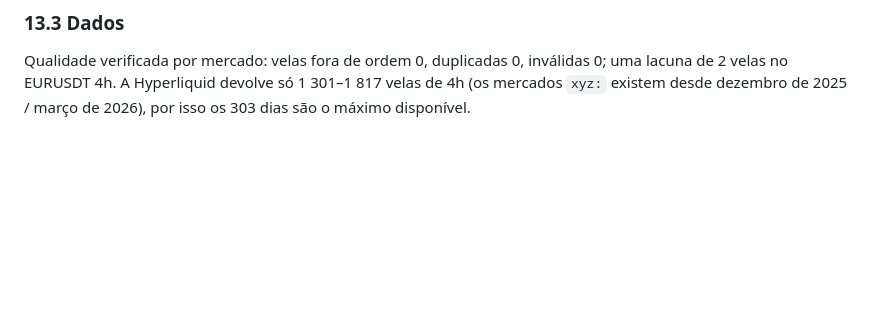
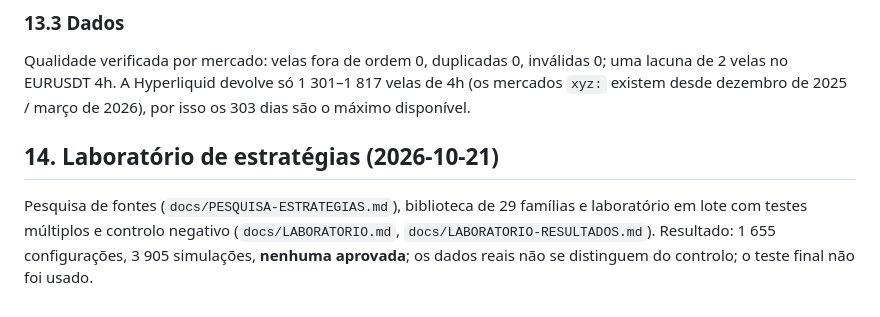
Before and after one commit to JBX19T/JBX19T.github.io, a Markdown page: docs/AUDITORIA.md, the part around the change. GitHub-like rendering; blank space fills up the shorter version.

```diff
--- a/docs/AUDITORIA.md
+++ b/docs/AUDITORIA.md
@@ -269,3 +269,6 @@ Nenhuma está pronta para conta demo de execução, e nenhuma deve operar com di
 
 ### 13.3 Dados
 Qualidade verificada por mercado: velas fora de ordem 0, duplicadas 0, inválidas 0; uma lacuna de 2 velas no EURUSDT 4h. A Hyperliquid devolve só 1 301–1 817 velas de 4h (os mercados `xyz:` existem desde dezembro de 2025 / março de 2026), por isso os 303 dias são o máximo disponível.
+
+## 14. Laboratório de estratégias (2026-10-21)
+Pesquisa de fontes (`docs/PESQUISA-ESTRATEGIAS.md`), biblioteca de 29 famílias e laboratório em lote com testes múltiplos e controlo negativo (`docs/LABORATORIO.md`, `docs/LABORATORIO-RESULTADOS.md`). Resultado: 1 655 configurações, 3 905 simulações, **nenhuma aprovada**; os dados reais não se distinguem do controlo; o teste final não foi usado.
```
Also changed, not shown: docs/LABORATORIO-RESULTADOS.md (added, +116 -0 lines), docs/LABORATORIO.md (added, +125 -0 lines).
